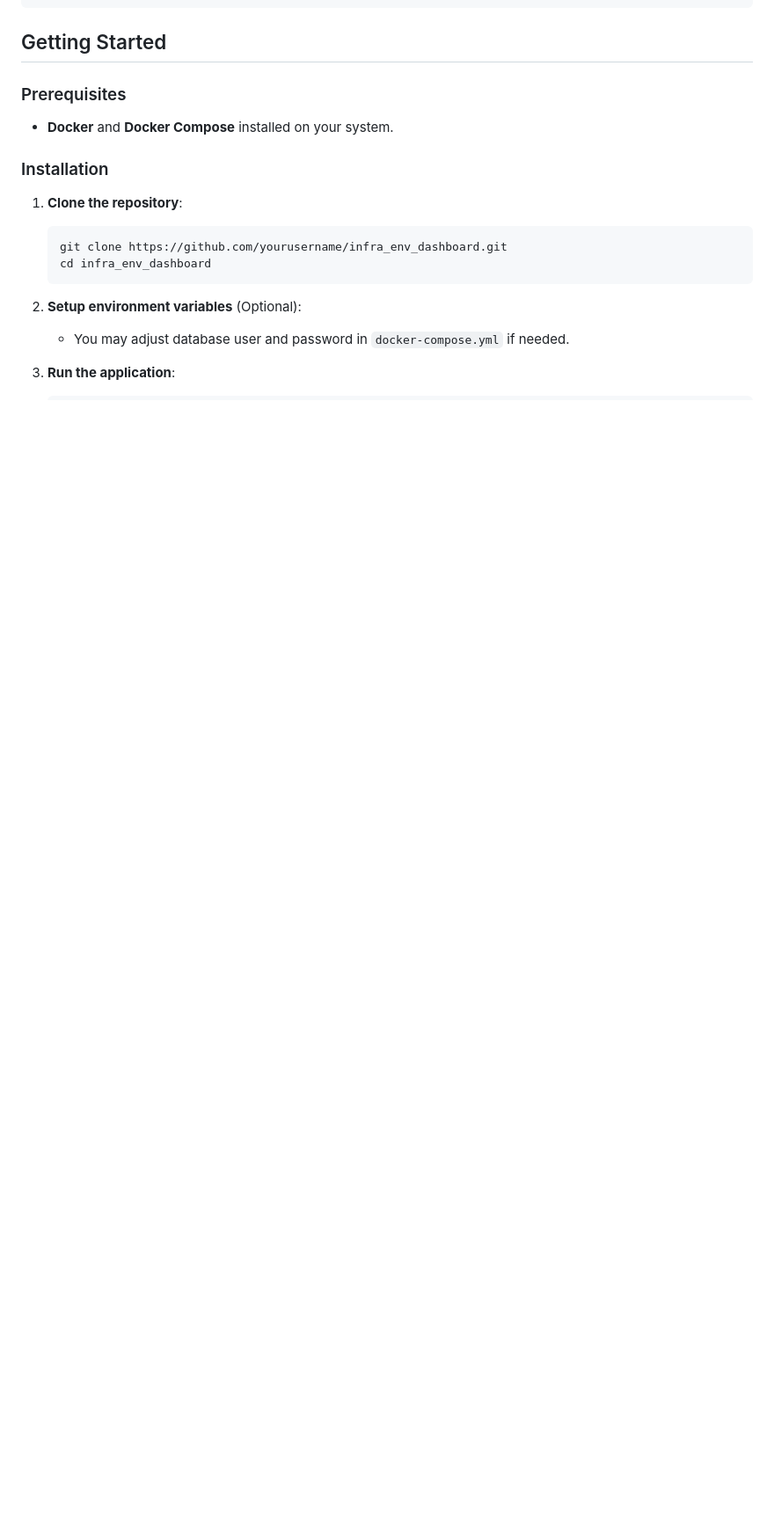
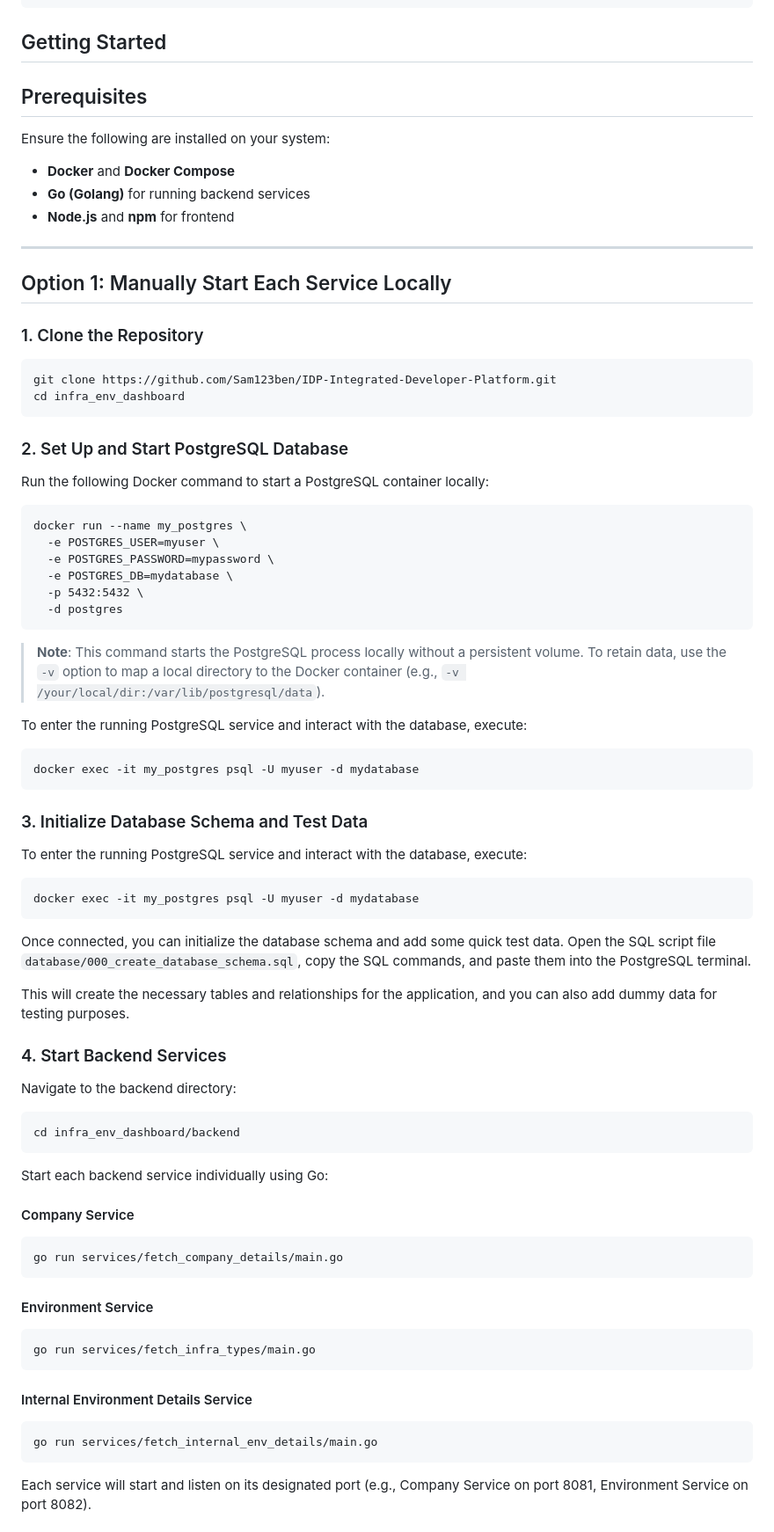
Before and after one commit to Sam123ben/IDP-Integrated-Developer-Platform, a Markdown page: README.md, the part around the change printed below. Shown: that part at 88% size. GitHub-like rendering; blank space fills up the shorter version.

````diff
--- a/README.md
+++ b/README.md
@@ -139,19 +138,79 @@ This document provides a detailed overview of the project's folder structure. Ea
 
 ## Getting Started
 
-### Prerequisites
+## Prerequisites
+Ensure the following are installed on your system:
+- **Docker** and **Docker Compose**
+- **Go (Golang)** for running backend services
+- **Node.js** and **npm** for frontend
 
-- **Docker** and **Docker Compose** installed on your system.
+---
 
-### Installation
+## Option 1: Manually Start Each Service Locally
 
-1. **Clone the repository**:
-   ```bash
-   git clone https://github.com/yourusername/infra_env_dashboard.git
-   cd infra_env_dashboard
-   ```
+### 1. Clone the Repository
 
-2. **Setup environment variables** (Optional):
-   - You may adjust database user and password in `docker-compose.yml` if needed.
+```bash
+git clone https://github.com/Sam123ben/IDP-Integrated-Developer-Platform.git
+cd infra_env_dashboard
+```
 
-3. **Run the application**:
+### 2. Set Up and Start PostgreSQL Database
+Run the following Docker command to start a PostgreSQL container locally:
+
+```
+docker run --name my_postgres \
+  -e POSTGRES_USER=myuser \
+  -e POSTGRES_PASSWORD=mypassword \
+  -e POSTGRES_DB=mydatabase \
+  -p 5432:5432 \
+  -d postgres
+```
+> **Note**: This command starts the PostgreSQL process locally without a persistent volume. To retain data, use the `-v` option to map a local directory to the Docker container (e.g., `-v /your/local/dir:/var/lib/postgresql/data`).
+
+To enter the running PostgreSQL service and interact with the database, execute:
+
+```bash
+docker exec -it my_postgres psql -U myuser -d mydatabase
+```
+
+### 3. Initialize Database Schema and Test Data
+To enter the running PostgreSQL service and interact with the database, execute:
+
+```bash
+docker exec -it my_postgres psql -U myuser -d mydatabase
+```
+
+Once connected, you can initialize the database schema and add some quick test data. Open the SQL script file `database/000_create_database_schema.sql`, copy the SQL commands, and paste them into the PostgreSQL terminal.
+
+This will create the necessary tables and relationships for the application, and you can also add dummy data for testing purposes.
+
+### 4. Start Backend Services
+Navigate to the backend directory:
+
+```bash
+cd infra_env_dashboard/backend
+```
+
+Start each backend service individually using Go:
+
+#### Company Service
+
+```bash
+go run services/fetch_company_details/main.go
+```
+
+#### Environment Service
+
+```bash
+go run services/fetch_infra_types/main.go
+```
+
+#### Internal Environment Details Service
+
+```bash
+go run services/fetch_internal_env_details/main.go
+```
+
+Each service will start and listen on its designated port (e.g., Company Service on port 8081, Environment Service on port 8082).
+
````
Also changed, not shown: other parts of README.md (+40 -40 lines).
